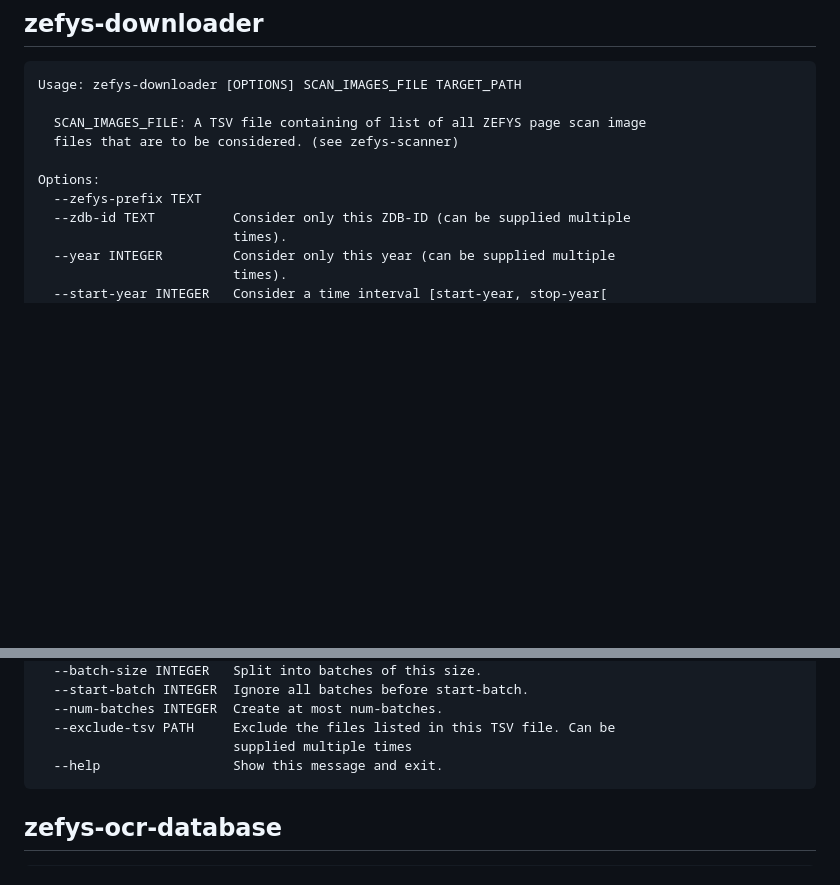
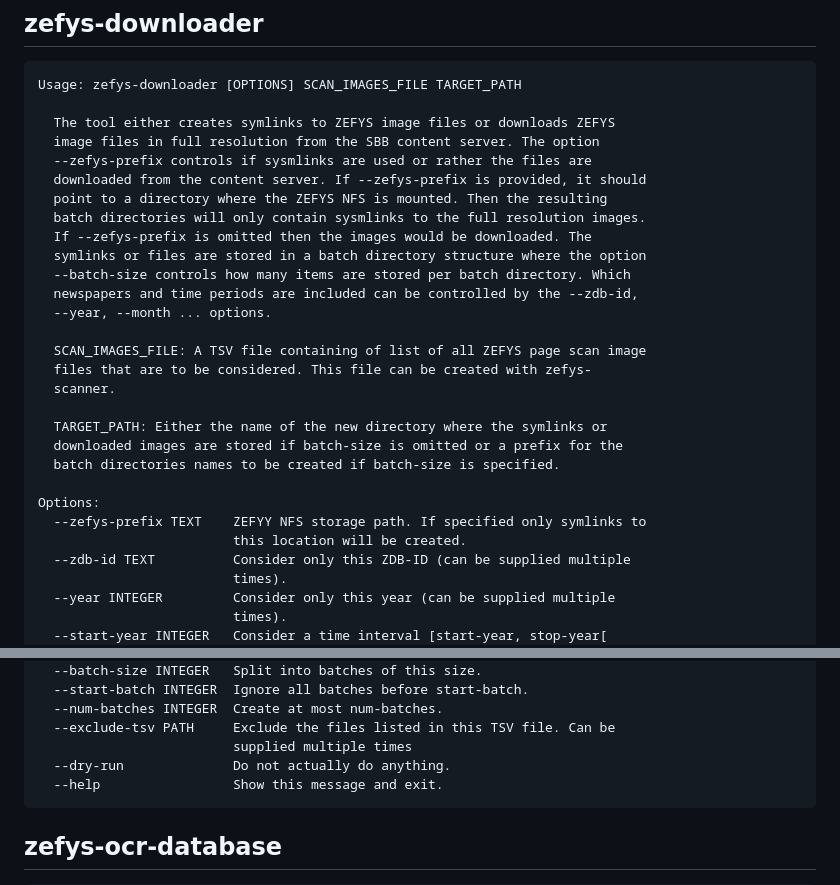
Before and after one commit to qurator-spk/RAC, a Markdown page: doc/CLI.md, 2 parts joined by grey strips. Rendered like a GitHub page; blank space fills up the shorter version.

Commit message:
improve doc

````diff
--- a/doc/CLI.md
+++ b/doc/CLI.md
@@ -37,11 +37,29 @@ Options:
 ```
 Usage: zefys-downloader [OPTIONS] SCAN_IMAGES_FILE TARGET_PATH
 
+  The tool either creates symlinks to ZEFYS image files or downloads ZEFYS
+  image files in full resolution from the SBB content server. The option
+  --zefys-prefix controls if sysmlinks are used or rather the files are
+  downloaded from the content server. If --zefys-prefix is provided, it should
+  point to a directory where the ZEFYS NFS is mounted. Then the resulting
+  batch directories will only contain sysmlinks to the full resolution images.
+  If --zefys-prefix is omitted then the images would be downloaded. The
+  symlinks or files are stored in a batch directory structure where the option
+  --batch-size controls how many items are stored per batch directory. Which
+  newspapers and time periods are included can be controlled by the --zdb-id,
+  --year, --month ... options.
+
   SCAN_IMAGES_FILE: A TSV file containing of list of all ZEFYS page scan image
-  files that are to be considered. (see zefys-scanner)
+  files that are to be considered. This file can be created with zefys-
+  scanner.
+
+  TARGET_PATH: Either the name of the new directory where the symlinks or
+  downloaded images are stored if batch-size is omitted or a prefix for the
+  batch directories names to be created if batch-size is specified.
 
 Options:
-  --zefys-prefix TEXT
+  --zefys-prefix TEXT    ZEFYY NFS storage path. If specified only symlinks to
+                         this location will be created.
   --zdb-id TEXT          Consider only this ZDB-ID (can be supplied multiple
                          times).
   --year INTEGER         Consider only this year (can be supplied multiple
@@ -71,6 +89,7 @@ Options:
   --num-batches INTEGER  Create at most num-batches.
   --exclude-tsv PATH     Exclude the files listed in this TSV file. Can be
                          supplied multiple times
+  --dry-run              Do not actually do anything.
   --help                 Show this message and exit.
 ```
 ## zefys-ocr-database
````
